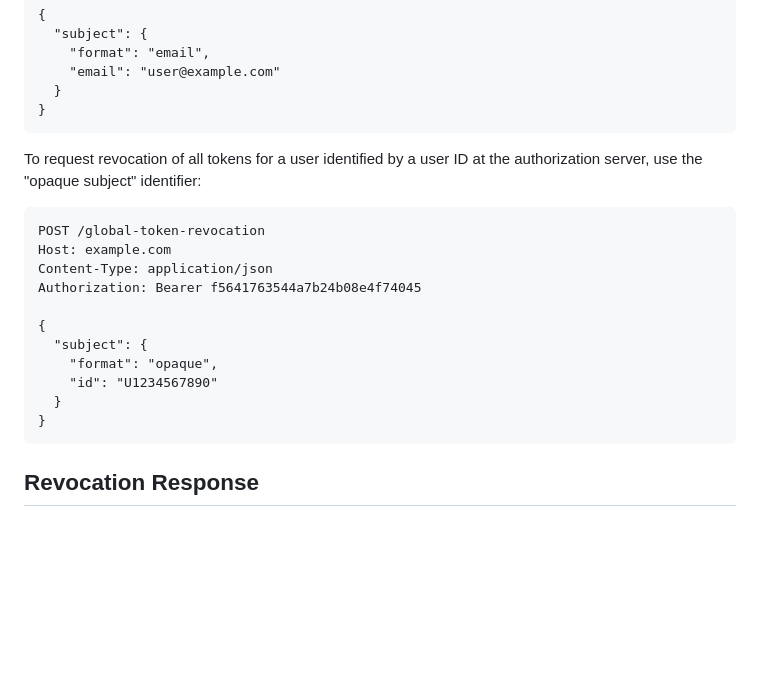
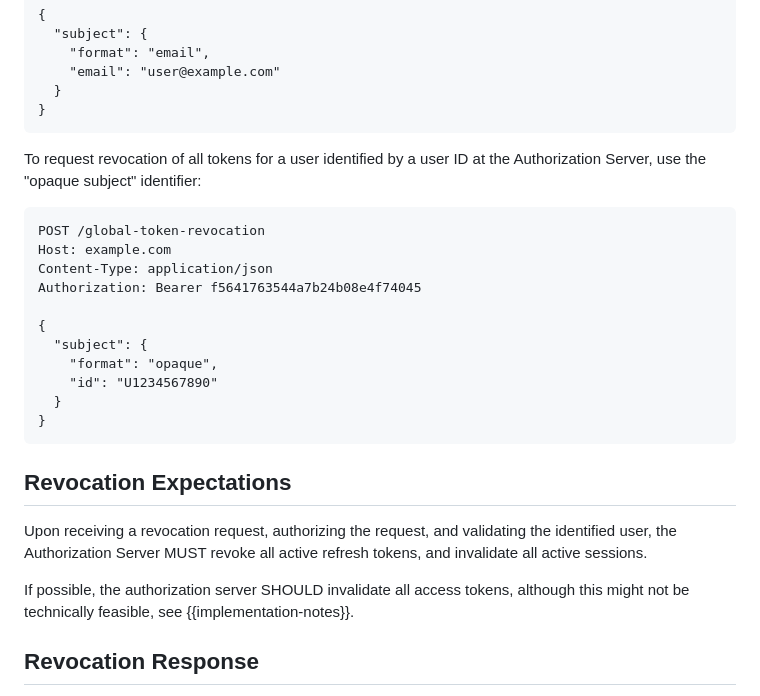
Before and after one commit to aaronpk/draft-parecki-oauth-global-token-revocation, a Markdown page: draft-parecki-oauth-global-token-revocation.md, the part around the change. GitHub-like rendering; blank space fills up the shorter version.

Commit message:
add revocation expectations

```diff
--- a/draft-parecki-oauth-global-token-revocation.md
+++ b/draft-parecki-oauth-global-token-revocation.md
@@ -130,7 +130,7 @@ The following example requests all tokens for a user identified by an email addr
       }
     }
 
-To request revocation of all tokens for a user identified by a user ID at the authorization server, use the "opaque subject" identifier:
+To request revocation of all tokens for a user identified by a user ID at the Authorization Server, use the "opaque subject" identifier:
 
     POST /global-token-revocation
     Host: example.com
@@ -143,6 +143,13 @@ To request revocation of all tokens for a user identified by a user ID at the au
         "id": "U1234567890"
       }
     }
+
+## Revocation Expectations
+
+Upon receiving a revocation request, authorizing the request, and validating the identified user, the Authorization Server MUST revoke all active refresh tokens, and invalidate all active sessions.
+
+If possible, the authorization server SHOULD invalidate all access tokens, although this might not be technically feasible, see {{implementation-notes}}.
+
 
 
 ## Revocation Response
```
